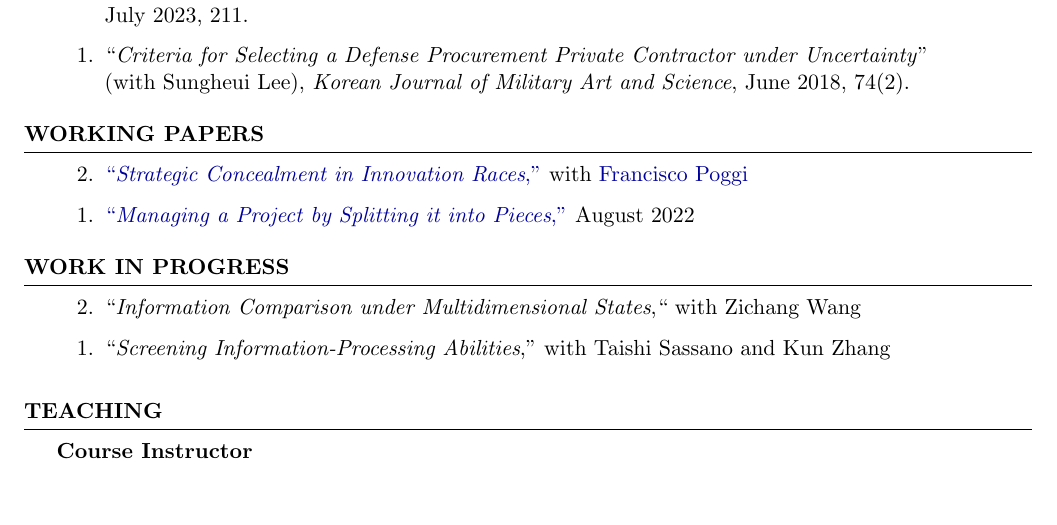
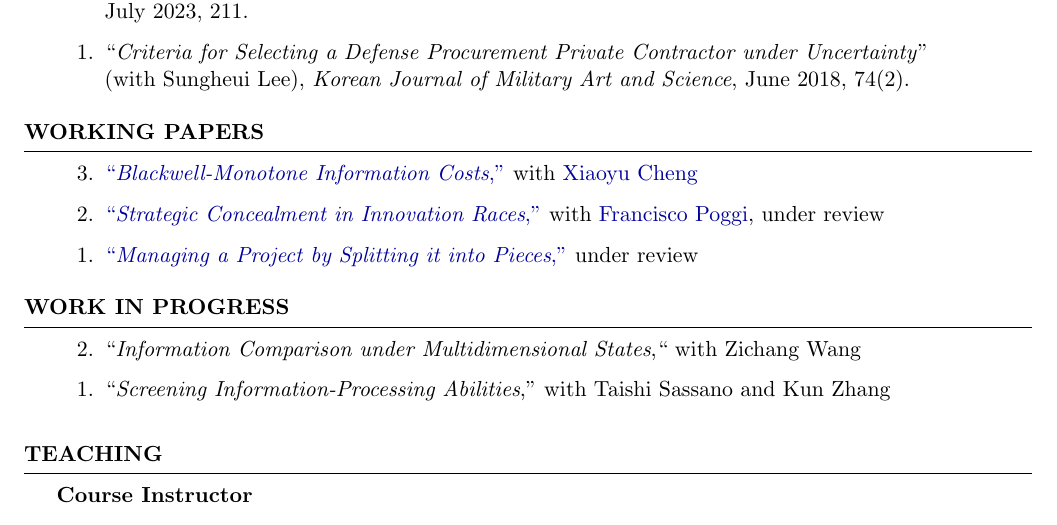
Before and after one commit to yonggyun-yg-kim/files, a LaTeX CV (CV/CV_ygkim.tex, which reads CV/CV_ygkim_research_papers.tex): part of page 1 of 2, cut so that both start at the same text, the shorter picture padded with empty space. Compiled offline with pdfLaTeX.

Commit message:
cv update

```diff
--- a/CV/CV_ygkim_research_papers.tex
+++ b/CV/CV_ygkim_research_papers.tex
@@ -18,9 +18,11 @@
 
 	\begin{etaremune}
 
-		\item \href{https://yonggyun-yg-kim.github.io/files/Research%20papers/SCIR_public.pdf}{``\textit{Strategic Concealment in Innovation Races},''}   with \href{https://www.franciscopoggi.com/}{Francisco Poggi}
+		\item \href{https://arxiv.org/pdf/2404.15158.pdf}{``\textit{Blackwell-Monotone Information Costs},''} with \href{https://xiaoyu-cheng.com/}{Xiaoyu Cheng}
 
-		\item \href{https://ssrn.com/abstract=3450802}{``\textit{Managing a Project by Splitting it into Pieces},"} August 2022
+		\item \href{https://yonggyun-yg-kim.github.io/files/Research%20papers/SCIR_public.pdf}{``\textit{Strategic Concealment in Innovation Races},''}   with \href{https://www.franciscopoggi.com/}{Francisco Poggi}, under review
+
+		\item \href{https://ssrn.com/abstract=3450802}{``\textit{Managing a Project by Splitting it into Pieces},"} under review
 
 	\end{etaremune}
 
```
Also changed, not shown: CV/CV_ygkim.pdf, CV_ygkim.pdf, 3 other files.
